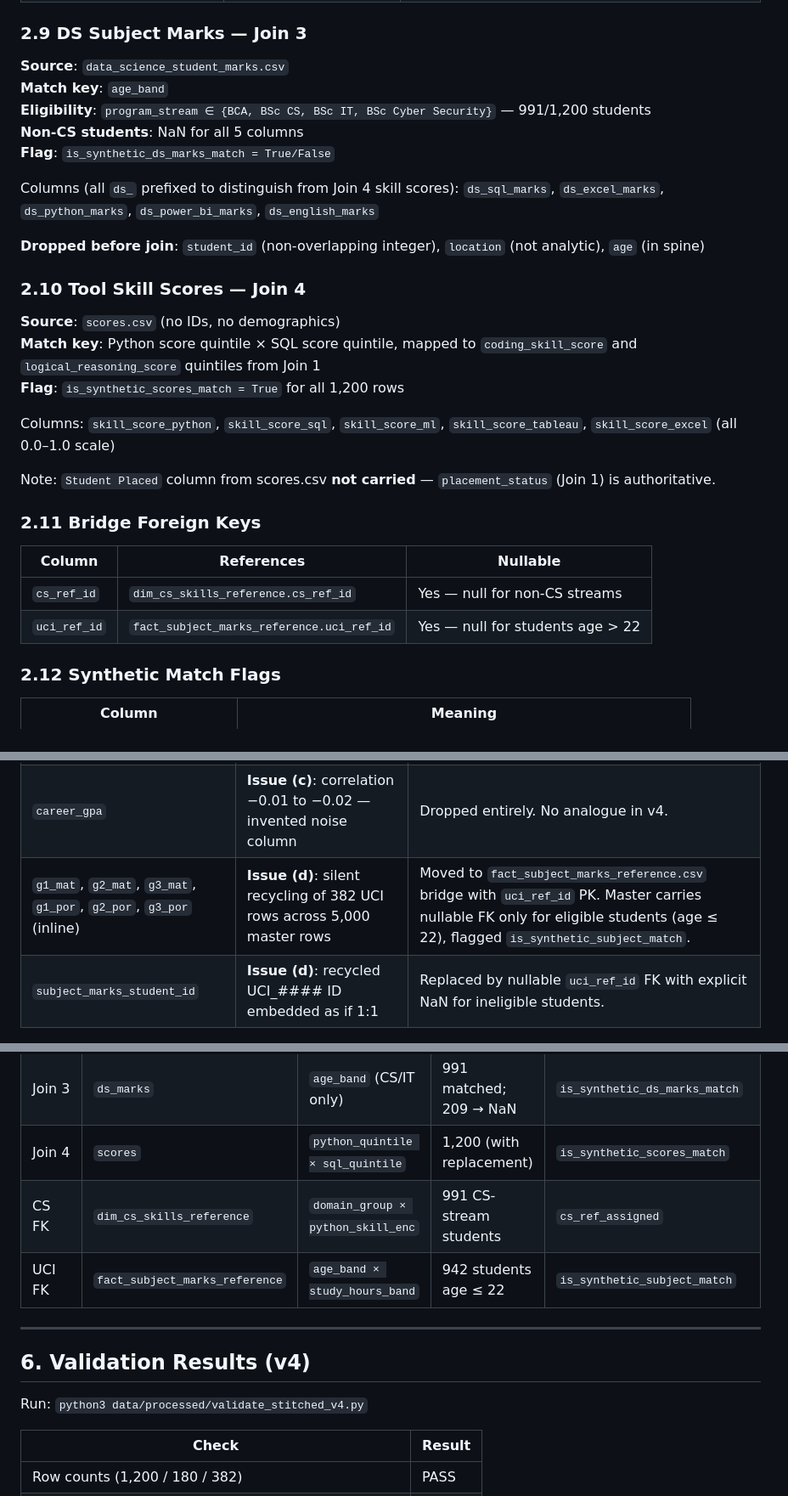
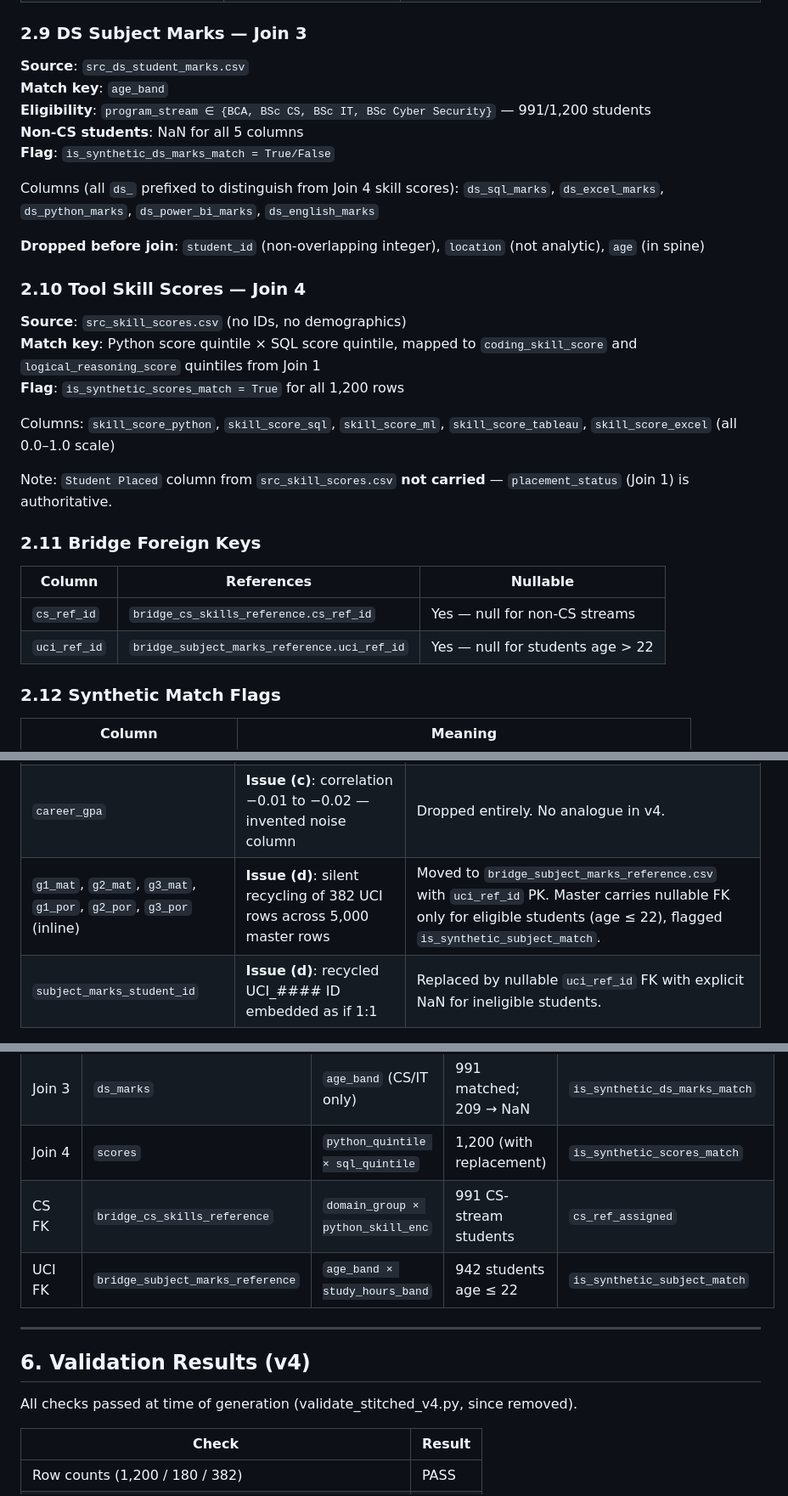
Before and after one commit to patelom2810/Campus360, a Markdown page: data/processed/data_lineage.md, 3 parts joined by grey strips. Shown at 85% size. Drawn GitHub-style.

```diff
--- a/data/processed/data_lineage.md
+++ b/data/processed/data_lineage.md
@@ -97,7 +95,7 @@ Columns: `coding_skill_score`, `aptitude_score`, `communication_skill_score`,
 
 ### 2.9 DS Subject Marks — Join 3
 
-**Source**: `data_science_student_marks.csv`
+**Source**: `src_ds_student_marks.csv`
 **Match key**: `age_band`
 **Eligibility**: `program_stream ∈ {BCA, BSc CS, BSc IT, BSc Cyber Security}` — 991/1,200 students
 **Non-CS students**: NaN for all 5 columns
@@ -110,7 +108,7 @@ Columns (all `ds_` prefixed to distinguish from Join 4 skill scores):
 
 ### 2.10 Tool Skill Scores — Join 4
 
-**Source**: `scores.csv` (no IDs, no demographics)
+**Source**: `src_skill_scores.csv` (no IDs, no demographics)
 **Match key**: Python score quintile × SQL score quintile, mapped to `coding_skill_score`
 and `logical_reasoning_score` quintiles from Join 1
 **Flag**: `is_synthetic_scores_match = True` for all 1,200 rows
@@ -118,14 +116,14 @@ and `logical_reasoning_score` quintiles from Join 1
 Columns: `skill_score_python`, `skill_score_sql`, `skill_score_ml`,
 `skill_score_tableau`, `skill_score_excel` (all 0.0–1.0 scale)
 
-Note: `Student Placed` column from scores.csv **not carried** — `placement_status` (Join 1) is authoritative.
+Note: `Student Placed` column from `src_skill_scores.csv` **not carried** — `placement_status` (Join 1) is authoritative.
 
 ### 2.11 Bridge Foreign Keys
 
 | Column | References | Nullable |
 |---|---|---|
-| `cs_ref_id` | `dim_cs_skills_reference.cs_ref_id` | Yes — null for non-CS streams |
-| `uci_ref_id` | `fact_subject_marks_reference.uci_ref_id` | Yes — null for students age > 22 |
+| `cs_ref_id` | `bridge_cs_skills_reference.cs_ref_id` | Yes — null for non-CS streams |
+| `uci_ref_id` | `bridge_subject_marks_reference.uci_ref_id` | Yes — null for students age > 22 |
 
 ### 2.12 Synthetic Match Flags
 
@@ -148,7 +146,7 @@ Note: `Student Placed` column from scores.csv **not carried** — `placement_sta
 | `Previous_GPA_10` | **Issue (a)**: correlation 0.99999 with `previous_gpa × 2.5` | Dropped. |
 | `career_field` | **Issue (b)**: 100% identical to `major` in v3 | Dropped. `program_stream` is the stream field; `interested_domain` + `future_career` live only in the CS bridge table. |
 | `career_gpa` | **Issue (c)**: correlation −0.01 to −0.02 — invented noise column | Dropped entirely. No analogue in v4. |
-| `g1_mat`, `g2_mat`, `g3_mat`, `g1_por`, `g2_por`, `g3_por` (inline) | **Issue (d)**: silent recycling of 382 UCI rows across 5,000 master rows | Moved to `fact_subject_marks_reference.csv` bridge with `uci_ref_id` PK. Master carries nullable FK only for eligible students (age ≤ 22), flagged `is_synthetic_subject_match`. |
+| `g1_mat`, `g2_mat`, `g3_mat`, `g1_por`, `g2_por`, `g3_por` (inline) | **Issue (d)**: silent recycling of 382 UCI rows across 5,000 master rows | Moved to `bridge_subject_marks_reference.csv` with `uci_ref_id` PK. Master carries nullable FK only for eligible students (age ≤ 22), flagged `is_synthetic_subject_match`. |
 | `subject_marks_student_id` | **Issue (d)**: recycled UCI_#### ID embedded as if 1:1 | Replaced by nullable `uci_ref_id` FK with explicit NaN for ineligible students. |
 
 ---
@@ -177,14 +175,14 @@ Note: `Student Placed` column from scores.csv **not carried** — `placement_sta
 | Join 2 | `college_placement` | `cgpa_band × placement_key` | 1,200 (with replacement) | `is_synthetic_college_match` |
 | Join 3 | `ds_marks` | `age_band` (CS/IT only) | 991 matched; 209 → NaN | `is_synthetic_ds_marks_match` |
 | Join 4 | `scores` | `python_quintile × sql_quintile` | 1,200 (with replacement) | `is_synthetic_scores_match` |
-| CS FK | `dim_cs_skills_reference` | `domain_group × python_skill_enc` | 991 CS-stream students | `cs_ref_assigned` |
-| UCI FK | `fact_subject_marks_reference` | `age_band × study_hours_band` | 942 students age ≤ 22 | `is_synthetic_subject_match` |
+| CS FK | `bridge_cs_skills_reference` | `domain_group × python_skill_enc` | 991 CS-stream students | `cs_ref_assigned` |
+| UCI FK | `bridge_subject_marks_reference` | `age_band × study_hours_band` | 942 students age ≤ 22 | `is_synthetic_subject_match` |
 
 ---
 
 ## 6. Validation Results (v4)
 
-Run: `python3 data/processed/validate_stitched_v4.py`
+All checks passed at time of generation (validate_stitched_v4.py, since removed).
 
 | Check | Result |
 |---|---|
```
Also changed, not shown: other parts of data/processed/data_lineage.md (+15 -17 lines).
